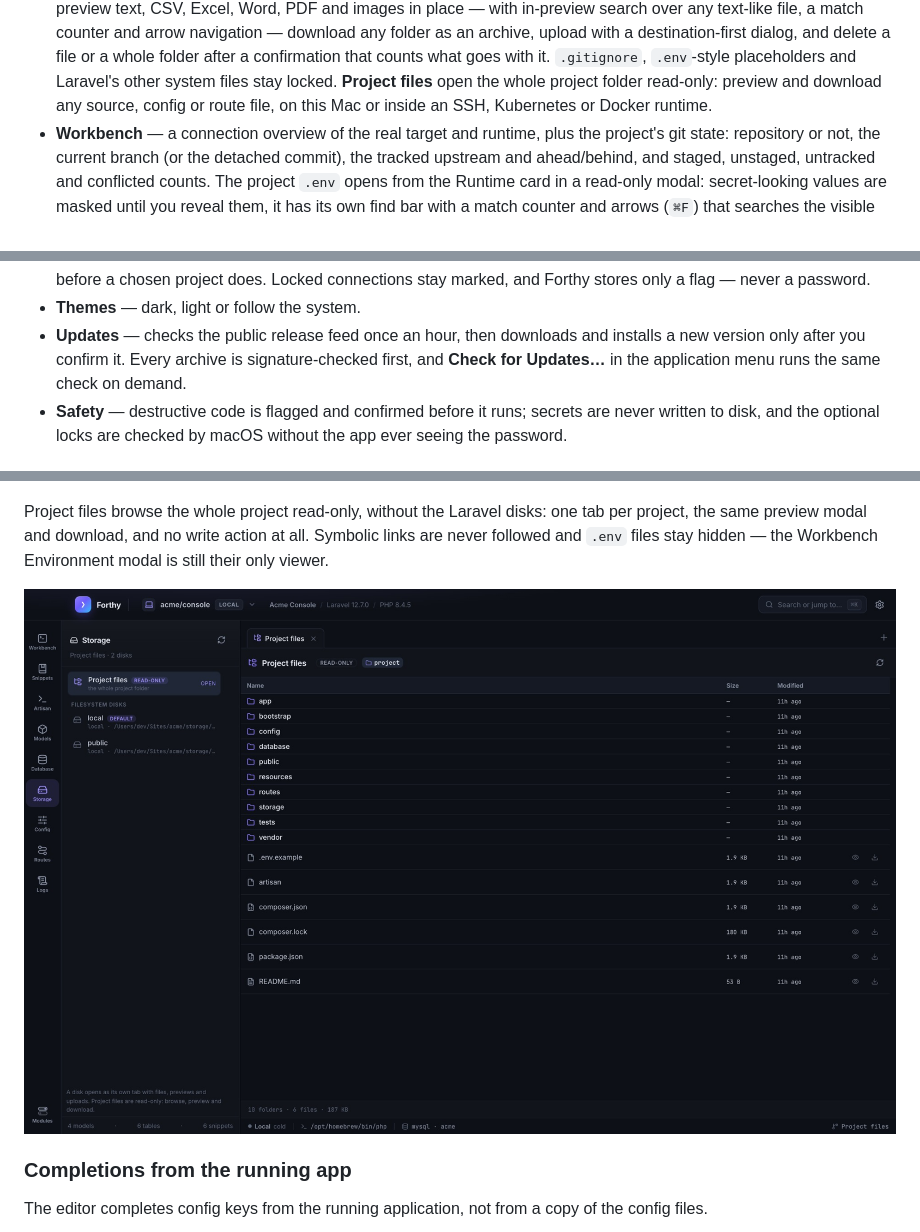
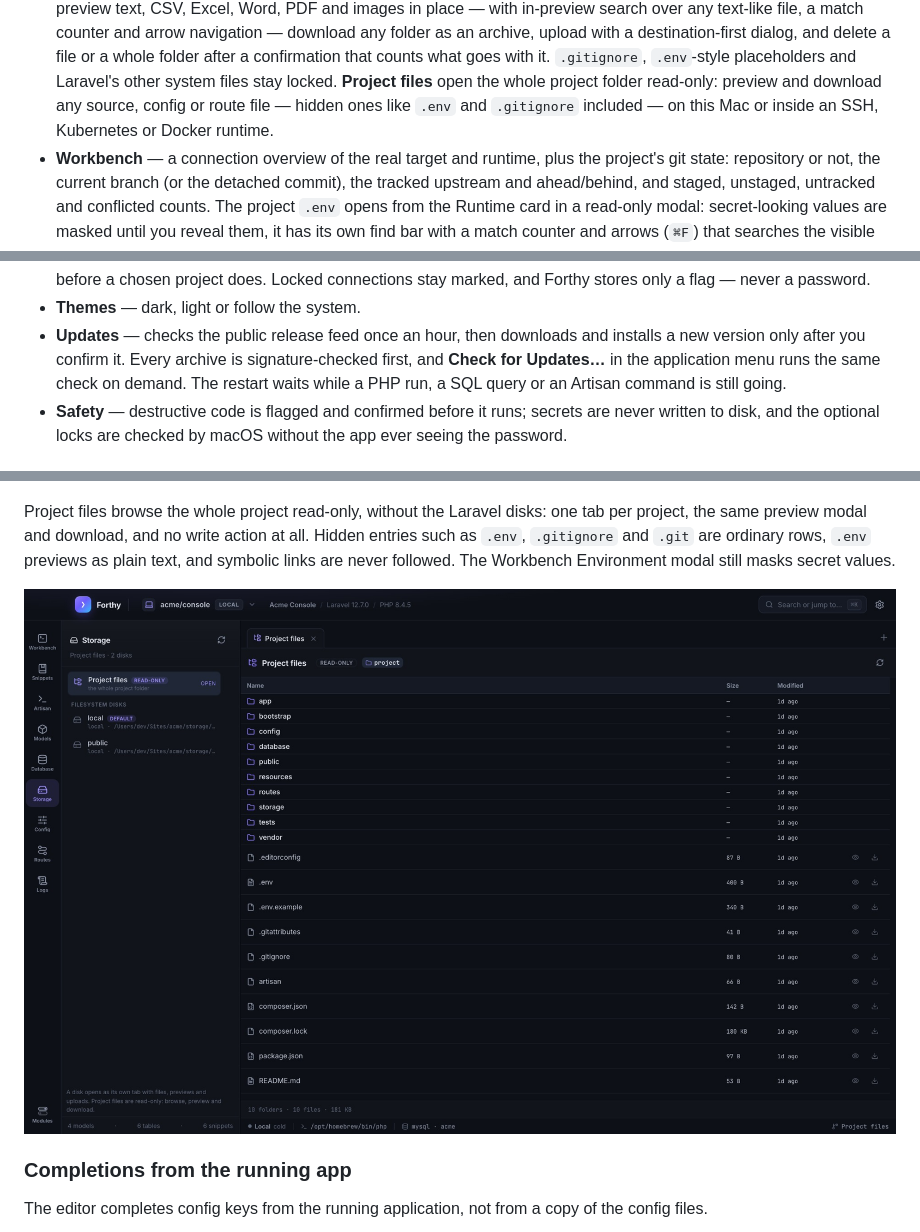
Before and after one commit to stealthpro/forthy-app, a Markdown page: README.md, 3 parts joined by grey strips. GitHub-like rendering; pictures changed too: docs/screenshots/project.jpg.

```diff
--- a/README.md
+++ b/README.md
@@ -42,8 +42,8 @@ shasum -a 256 -c Forthy-macos-aarch64.zip.sha256
   and delete a file or a whole folder after a confirmation that counts what goes with it.
   `.gitignore`, `.env`-style placeholders and Laravel's other system files stay locked.
   **Project files** open the whole project folder read-only: preview and download any
-  source, config or route file, on this Mac or inside an SSH, Kubernetes or Docker
-  runtime.
+  source, config or route file — hidden ones like `.env` and `.gitignore` included — on
+  this Mac or inside an SSH, Kubernetes or Docker runtime.
 - **Workbench** — a connection overview of the real target and runtime, plus the
   project's git state: repository or not, the current branch (or the detached commit),
   the tracked upstream and ahead/behind, and staged, unstaged, untracked and conflicted
@@ -66,7 +66,8 @@ shasum -a 256 -c Forthy-macos-aarch64.zip.sha256
 - **Themes** — dark, light or follow the system.
 - **Updates** — checks the public release feed once an hour, then downloads and installs
   a new version only after you confirm it. Every archive is signature-checked first, and
-  **Check for Updates…** in the application menu runs the same check on demand.
+  **Check for Updates…** in the application menu runs the same check on demand. The restart
+  waits while a PHP run, a SQL query or an Artisan command is still going.
 - **Safety** — destructive code is flagged and confirmed before it runs; secrets are
   never written to disk, and the optional locks are checked by macOS without the app ever
   seeing the password.
@@ -106,9 +107,10 @@ deletes files or folders after a counted confirmation. Project system files
 ![CSV preview with search in the Storage modal](docs/screenshots/storage.jpg)
 
 Project files browse the whole project read-only, without the Laravel disks: one tab per
-project, the same preview modal and download, and no write action at all. Symbolic links
-are never followed and `.env` files stay hidden — the Workbench Environment modal is still
-their only viewer.
+project, the same preview modal and download, and no write action at all. Hidden entries
+such as `.env`, `.gitignore` and `.git` are ordinary rows, `.env` previews as plain text,
+and symbolic links are never followed. The Workbench Environment modal still masks secret
+values.
 
 ![Read-only project file manager](docs/screenshots/project.jpg)
 
```
Also changed, not shown: CHANGELOG.md (+20 -0 lines), 1 other file.
